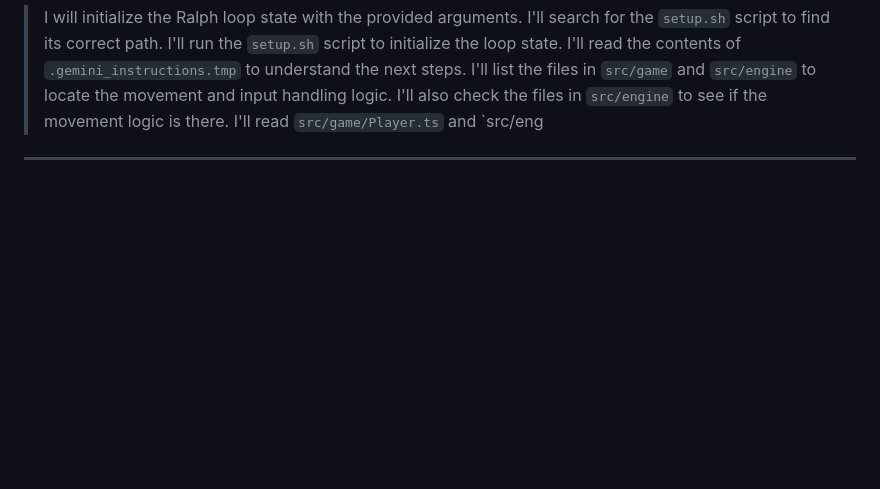
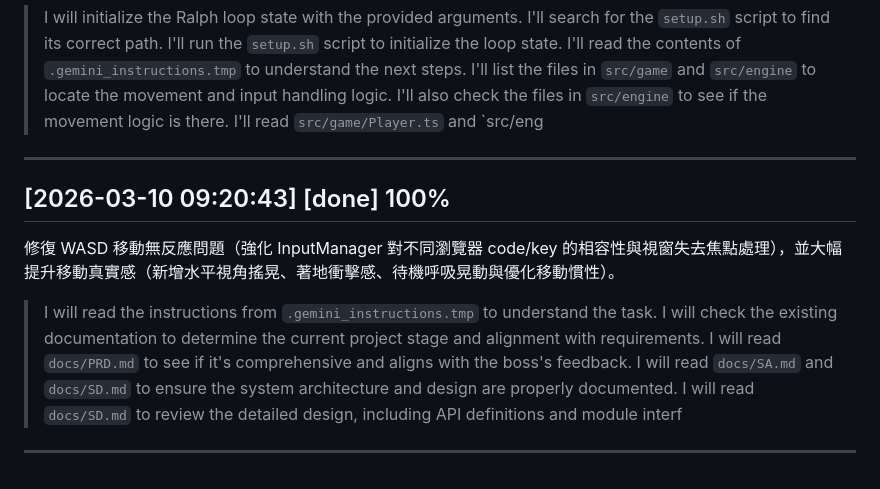
Before and after one commit to pw1131fd0-hub/openclaw-fps, a Markdown page: docs/DEV_LOG.md, the part around the change. Rendered like a GitHub page; blank space fills up the shorter version.

Commit message:
snapshot before dev cycle

```diff
--- a/docs/DEV_LOG.md
+++ b/docs/DEV_LOG.md
@@ -201,3 +201,15 @@ I'll also check the files in `src/engine` to see if the movement logic is there.
 I'll read `src/game/Player.ts` and `src/eng
 
 ---
+
+## [2026-03-10 09:20:43] [done] 100%
+
+修復 WASD 移動無反應問題（強化 InputManager 對不同瀏覽器 code/key 的相容性與視窗失去焦點處理），並大幅提升移動真實感（新增水平視角搖晃、著地衝擊感、待機呼吸晃動與優化移動慣性）。
+
+> I will read the instructions from `.gemini_instructions.tmp` to understand the task.
+I will check the existing documentation to determine the current project stage and alignment with requirements.
+I will read `docs/PRD.md` to see if it's comprehensive and aligns with the boss's feedback.
+I will read `docs/SA.md` and `docs/SD.md` to ensure the system architecture and design are properly documented.
+I will read `docs/SD.md` to review the detailed design, including API definitions and module interf
+
+---
```
